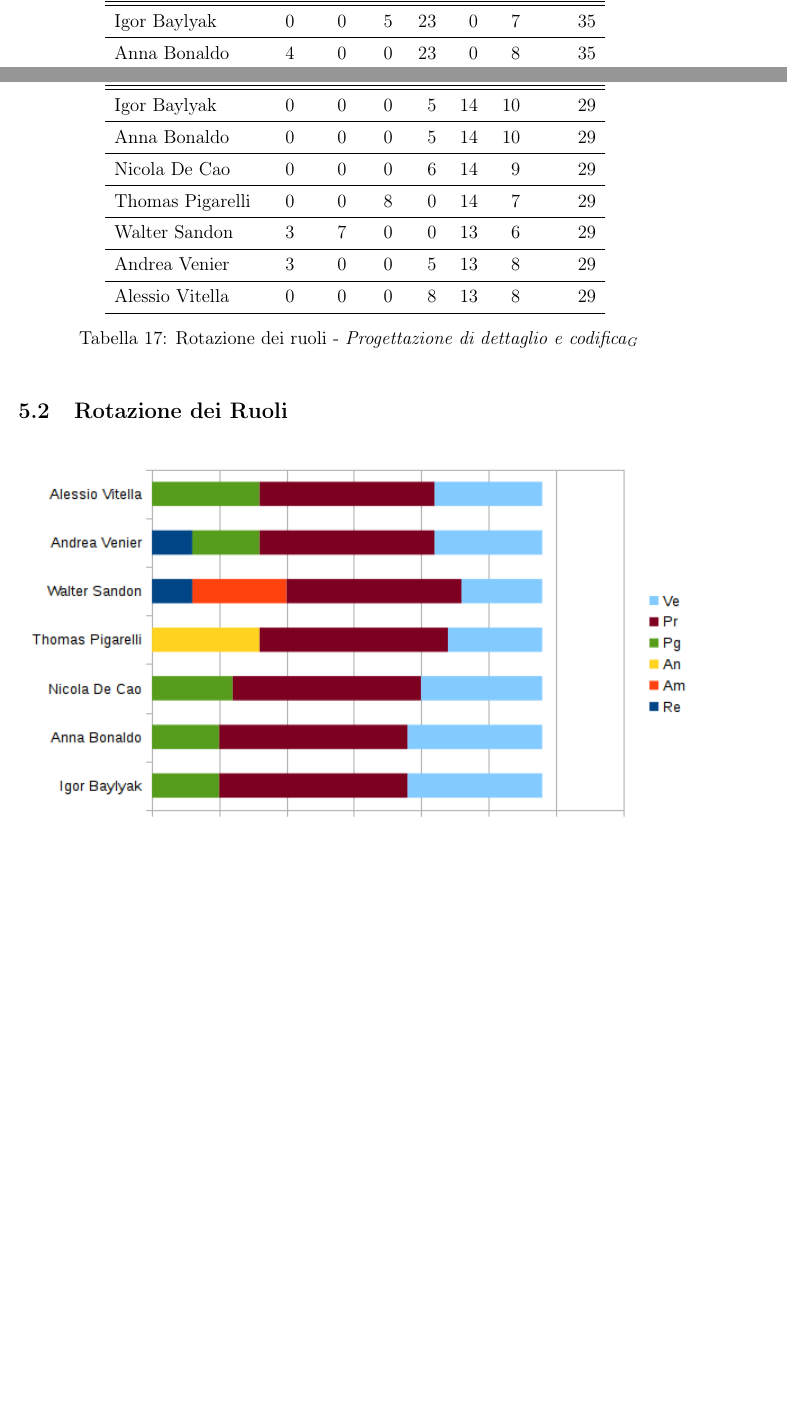
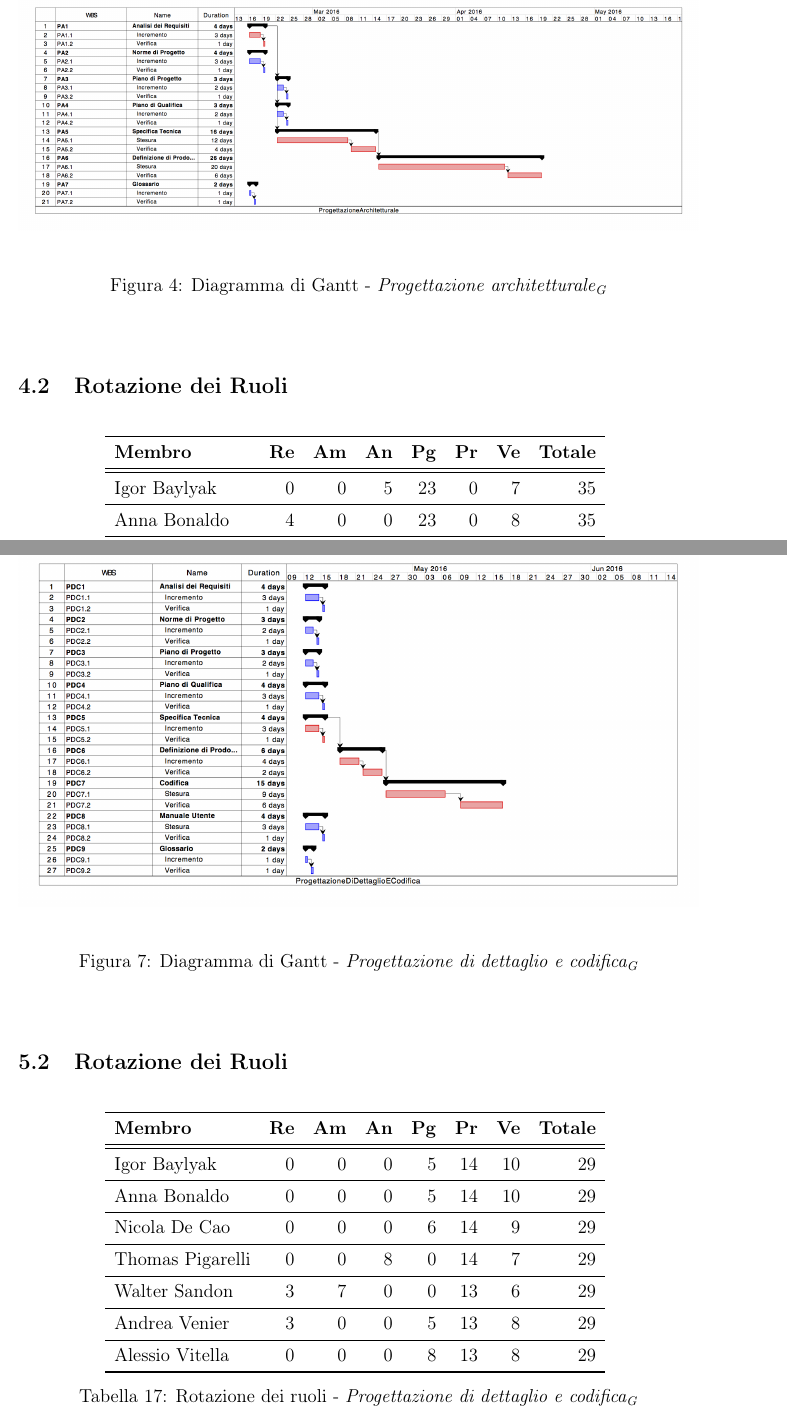
Before and after one commit to waltersandon/starware.swe15, a LaTeX document (doc/1_RR/esterni/PianoDiProgetto/PianoDiProgetto.tex): two parts of pages 19 and 23 of 33 before the commit and two parts of pages 21 and 26 of 38 after it, joined at a grey line, cut at the place of the change, the shorter picture padded with empty space. Compiled offline with pdfLaTeX.

Commit message:
[PdP] Aggiunti diagrammi di Gantt

```diff
--- a/doc/1_RR/esterni/PianoDiProgetto/PianoDiProgetto.tex
+++ b/doc/1_RR/esterni/PianoDiProgetto/PianoDiProgetto.tex
@@ -17,7 +17,7 @@
 \newcommand{\dataCreazione}{24 dicembre 2015}
 
 %Inserite la versione attuale del documento
-\newcommand{\versione}{1.0.7}
+\newcommand{\versione}{1.0.8}
 
 %Stato in cui si trova il documento: Formale solo all'atto di consegna
 \newcommand{\stato}{Informale}
@@ -617,6 +625,16 @@ Le attività svolte sono:
 		\caption{Ripartizione delle risorse - \FPA}
 	\end{center}
 \end{table}
+
+\subsubsection{Diagramma di Gantt}
+
+\begin{center}
+	\begin{figure}[H]
+		\centering
+		\includegraphics[width=\textwidth]{GanttProgettazioneArchitetturale.png}
+		\caption{Diagramma di Gantt - \FPA}
+	\end{figure}
+\end{center}
 
 \subsection{Rotazione dei Ruoli}
 
@@ -754,6 +774,16 @@ Le attività svolte sono:
 		\caption{Ripartizione delle risorse - \FPDC}
 	\end{center}
 \end{table}
+
+\subsubsection{Diagramma di Gantt}
+
+\begin{center}
+	\begin{figure}[H]
+		\centering
+		\includegraphics[width=\textwidth]{GanttProgettazioneDiDettaglioECodifica.png}
+		\caption{Diagramma di Gantt - \FPDC}
+	\end{figure}
+\end{center}
 
 \subsection{Rotazione dei Ruoli}
 
```
Also changed, not shown: doc/1_RR/esterni/PianoDiProgetto/diagrammaGanttAnalisi.png (deleted), doc/1_RR/esterni/PianoDiProgetto/PianoDiProgetto.tex (29 more changed lines).
